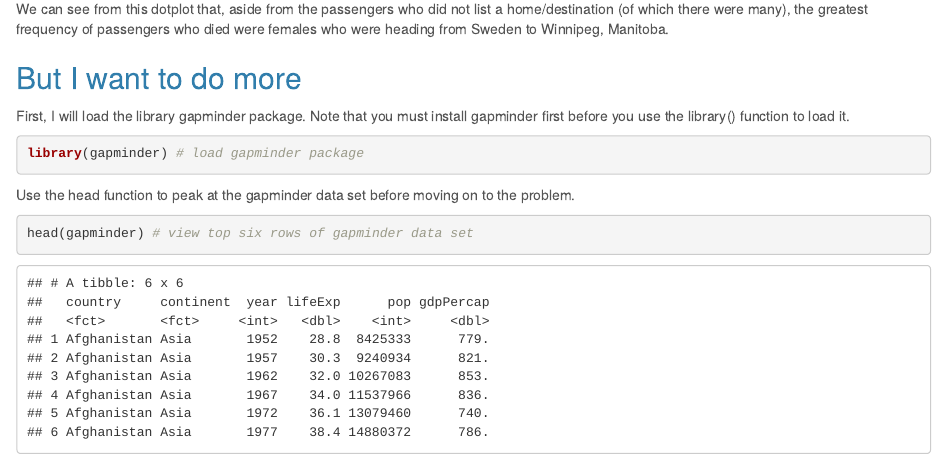
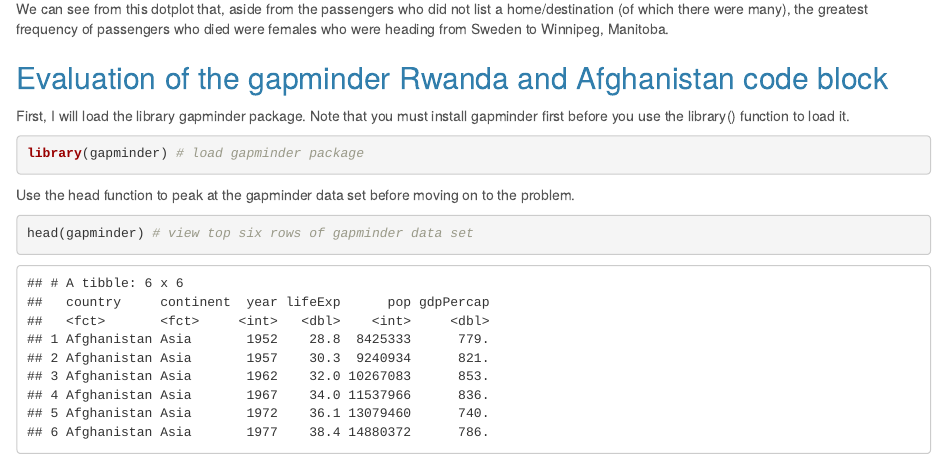
Before and after one commit to STAT545-UBC-students/hw02-rachlobay, an R Markdown document (HW5-Titanic-exploration.Rmd): the page in a window 1100 px wide, from 2740 px down. The pictures show the output file HW5-Titanic-exploration.html that the author committed with the source, opened offline.

Commit message:
Changed But i want to do more title to be more informative.

```diff
--- a/HW5-Titanic-exploration.Rmd
+++ b/HW5-Titanic-exploration.Rmd
@@ -406,7 +406,7 @@ titanic %>%
 
 We can see from this dotplot that, aside from the passengers who did not list a home/destination (of which there were many), the greatest frequency of passengers who died were females who were heading from Sweden to Winnipeg, Manitoba.
 
-## But I want to do more
+## Evaluation of the gapminder Rwanda and Afghanistan code block
 
 First, I will load the library gapminder package. Note that you must install gapminder first before you use the library() function to load it.
 
```
Also changed, not shown: HW5-Titanic-exploration.html, HW5-Titanic-exploration.md, HW5-Titanic-exploration_files/figure-html/unnamed-chunk-32-1.png.
